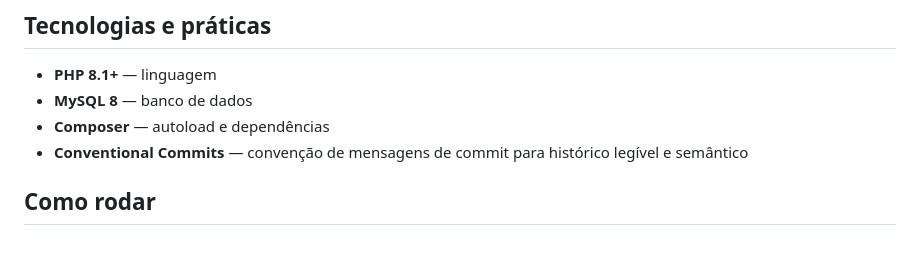
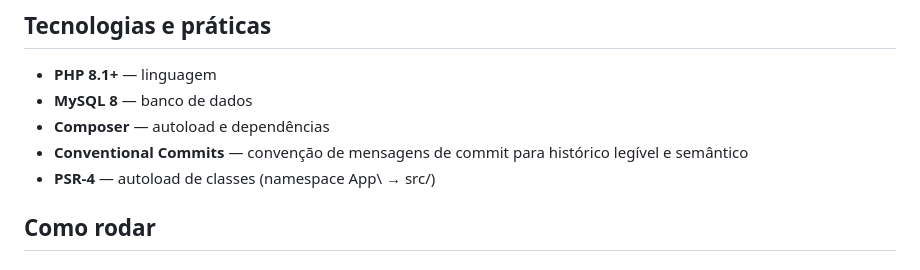
Before and after one commit to lluisgustavo/movement_ranking_api, a Markdown page: README.md, the part around the change. GitHub-like rendering.

Commit message:
docs: add psr-4

```diff
--- a/README.md
+++ b/README.md
@@ -19,6 +19,7 @@ Esta é uma demonstração de habilidade em programação. O desafio é implemen
 - **MySQL 8** — banco de dados
 - **Composer** — autoload e dependências
 - **Conventional Commits** — convenção de mensagens de commit para histórico legível e semântico
+- **PSR-4** — autoload de classes (namespace App\ → src/)
 
 ## Como rodar
 
```
